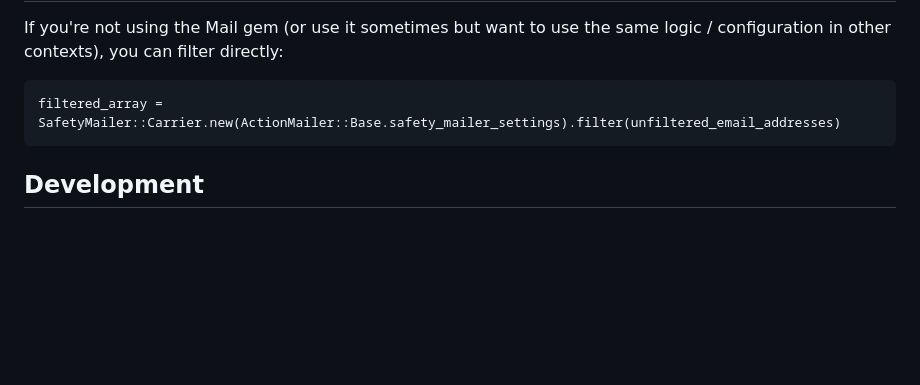
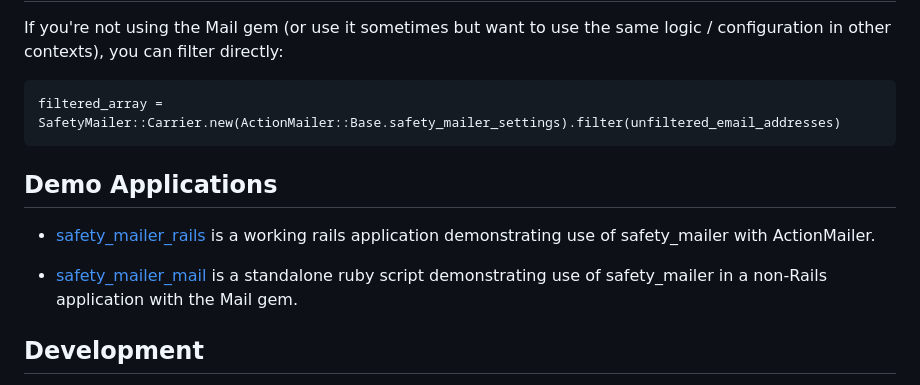
Before and after one commit to cluesque/safety_mailer, a Markdown page: README.md, the part around the change. Rendered like a GitHub page; blank space fills up the shorter version.

Commit message:
Add pointers to the demo apps in the README

````diff
--- a/README.md
+++ b/README.md
@@ -128,6 +128,12 @@ If you're not using the Mail gem (or use it sometimes but want to use the same l
 filtered_array = SafetyMailer::Carrier.new(ActionMailer::Base.safety_mailer_settings).filter(unfiltered_email_addresses)
 ```
 
+## Demo Applications
+
+- [safety_mailer_rails](https://github.com/cluesque/safety_mailer_rails) is a working rails application demonstrating use of safety_mailer with ActionMailer.
+
+- [safety_mailer_mail](https://github.com/cluesque/safety_mailer_rails) is a standalone ruby script demonstrating use of safety_mailer in a non-Rails application with the Mail gem.
+
 ## Development
 
 After checking out the repo, run `bin/setup` to install dependencies. Then, run `rake test` to run the tests. You can also run `bin/console` for an interactive prompt that will allow you to experiment.
````
